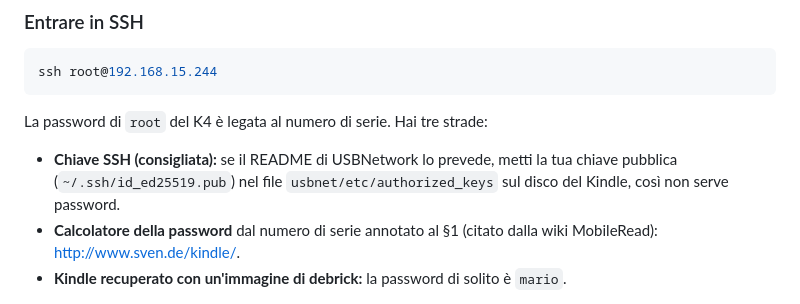
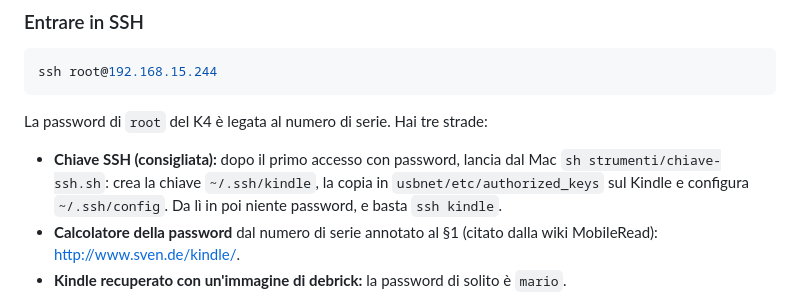
Before and after one commit to simonecarduccii/kindle_carbonella, a Markdown page: docs/jailbreak.md, the part around the change. GitHub-like rendering.

```diff
--- a/docs/jailbreak.md
+++ b/docs/jailbreak.md
@@ -189,8 +189,9 @@ ssh root@192.168.15.244
 
 La password di `root` del K4 è legata al numero di serie. Hai tre strade:
 
-- **Chiave SSH (consigliata):** se il README di USBNetwork lo prevede, metti la tua chiave pubblica
-  (`~/.ssh/id_ed25519.pub`) nel file `usbnet/etc/authorized_keys` sul disco del Kindle, così non serve password.
+- **Chiave SSH (consigliata):** dopo il primo accesso con password, lancia dal Mac
+  `sh strumenti/chiave-ssh.sh`: crea la chiave `~/.ssh/kindle`, la copia in `usbnet/etc/authorized_keys`
+  sul Kindle e configura `~/.ssh/config`. Da lì in poi niente password, e basta `ssh kindle`.
 - **Calcolatore della password** dal numero di serie annotato al §1 (citato dalla wiki MobileRead):
   <http://www.sven.de/kindle/>.
 - **Kindle recuperato con un'immagine di debrick:** la password di solito è `mario`.
```
Also changed, not shown: README.md (+3 -2 lines), diario/2026-11-16-primo-ciao.md (+21 -4 lines), diario/img/2026-11-16-ciao-kindle.jpg (added), 1 other file.
